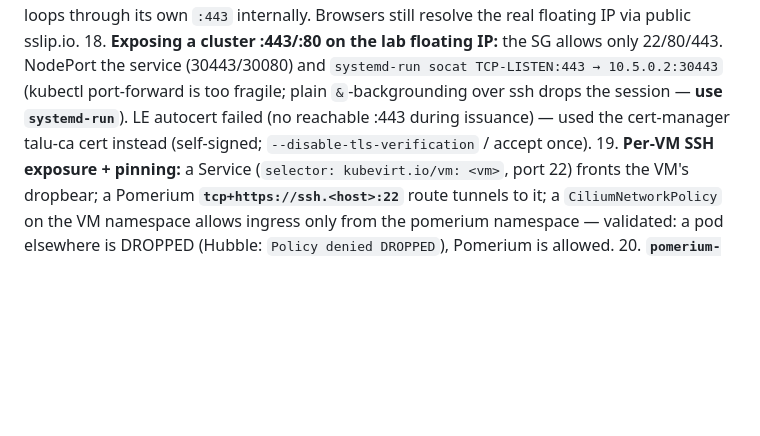
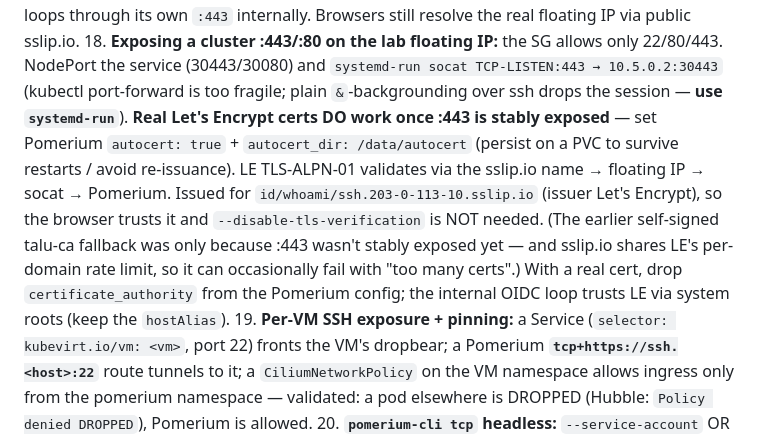
Before and after one commit to livenson/talu, a Markdown page: CLAUDE.md, the part around the change. Rendered like a GitHub page; blank space fills up the shorter version.

Commit message:
Real Let's Encrypt TLS on Pomerium (autocert) — full flow works with no TLS-skip
Switched Pomerium from the self-signed talu-ca cert to autocert (Let's Encrypt). Once :443
is stably exposed (socat/systemd-run on the floating IP), LE TLS-ALPN-01 validates via the
sslip.io name. Issued browser-trusted certs for id/whoami/ssh.193-40-155-97.sslip.io
(issuer Let's Encrypt). Verified: web login (curl without -k) -> 200; pomerium-cli tcp
WITHOUT --disable-tls-verification -> SSH into the VM (user=cirros). Dropped
certificate_authority (LE trusted via system roots; kept hostAlias for the OIDC loop).
CLAUDE.md #18 corrected.

```diff
--- a/CLAUDE.md
+++ b/CLAUDE.md
@@ -149,9 +149,15 @@ into the CirrOS VM as `cirros` after alice's OIDC auth). Components + gotchas:
     still resolve the real floating IP via public sslip.io.
 18. **Exposing a cluster :443/:80 on the lab floating IP:** the SG allows only 22/80/443. NodePort the
     service (30443/30080) and `systemd-run socat TCP-LISTEN:443 → 10.5.0.2:30443` (kubectl port-forward
-    is too fragile; plain `&`-backgrounding over ssh drops the session — **use `systemd-run`**). LE
-    autocert failed (no reachable :443 during issuance) — used the cert-manager talu-ca cert instead
-    (self-signed; `--disable-tls-verification` / accept once).
+    is too fragile; plain `&`-backgrounding over ssh drops the session — **use `systemd-run`**).
+    **Real Let's Encrypt certs DO work once :443 is stably exposed** — set Pomerium `autocert: true` +
+    `autocert_dir: /data/autocert` (persist on a PVC to survive restarts / avoid re-issuance). LE
+    TLS-ALPN-01 validates via the sslip.io name → floating IP → socat → Pomerium. Issued for
+    `id/whoami/ssh.203-0-113-10.sslip.io` (issuer Let's Encrypt), so the browser trusts it and
+    `--disable-tls-verification` is NOT needed. (The earlier self-signed talu-ca fallback was only
+    because :443 wasn't stably exposed yet — and sslip.io shares LE's per-domain rate limit, so it can
+    occasionally fail with "too many certs".) With a real cert, drop `certificate_authority` from the
+    Pomerium config; the internal OIDC loop trusts LE via system roots (keep the `hostAlias`).
 19. **Per-VM SSH exposure + pinning:** a Service (`selector: kubevirt.io/vm: <vm>`, port 22) fronts the
     VM's dropbear; a Pomerium **`tcp+https://ssh.<host>:22`** route tunnels to it; a `CiliumNetworkPolicy`
     on the VM namespace allows ingress only from the pomerium namespace — validated: a pod elsewhere is
```
